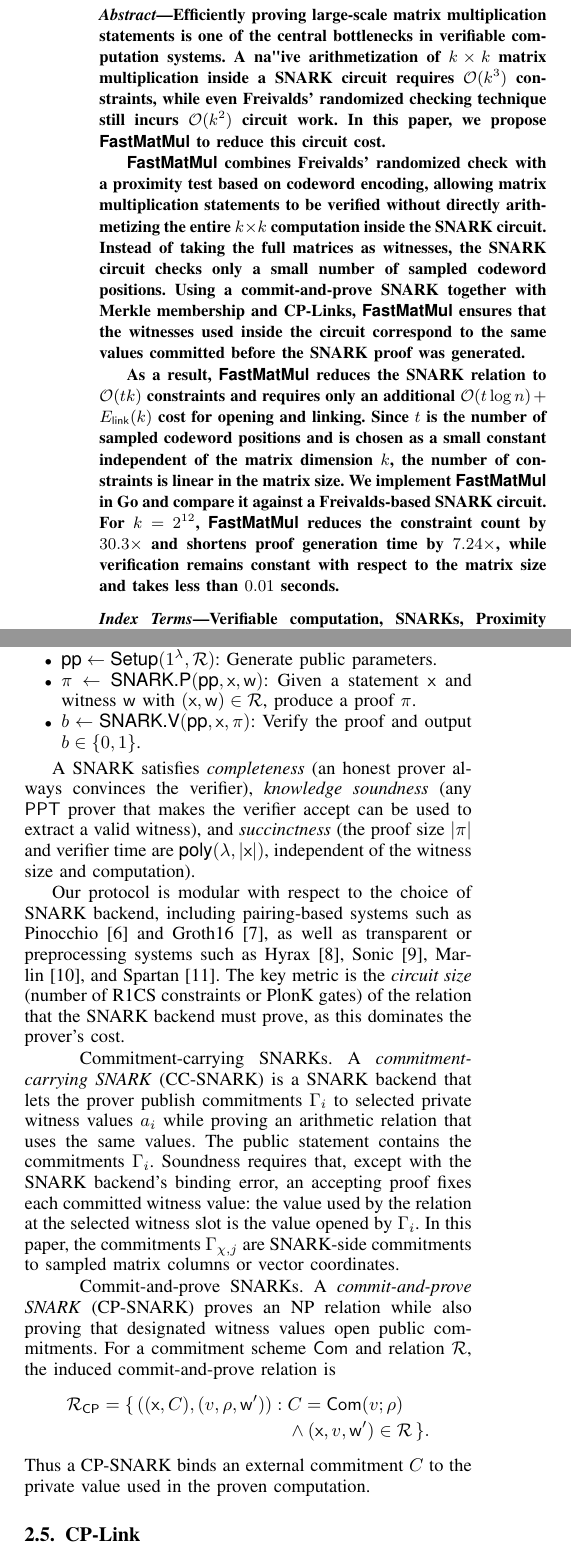
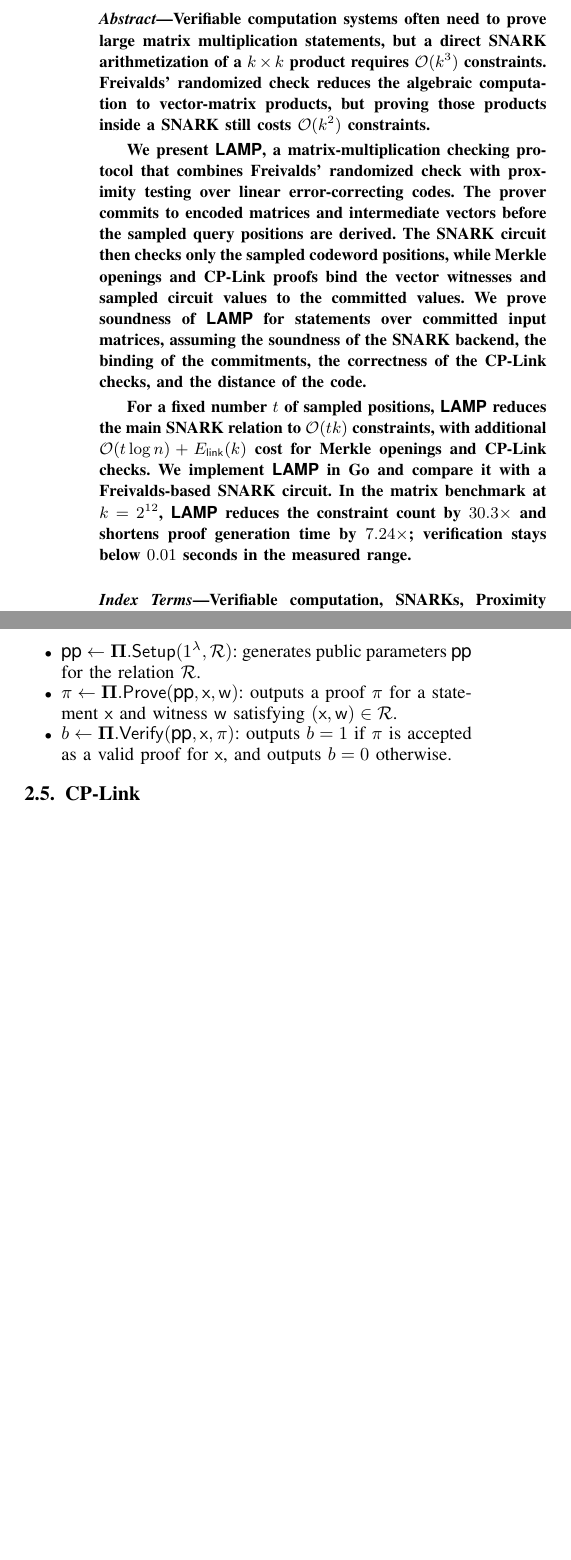
Before and after one commit to Han-16/FastMatMul, a LaTeX paper (Paper/main.tex, which reads Paper/Contents/abstract.tex, Paper/Contents/preliminaries.tex, Paper/Styles/commands.tex): two parts of the columns of pages 1 and 3 of 17, joined at a grey line, cut at the place of the change, the shorter picture padded with empty space. Compiled offline with pdfLaTeX.

Commit message:
Updates from Overleaf

```diff
--- a/Paper/Contents/abstract.tex
+++ b/Paper/Contents/abstract.tex
@@ -1,41 +1,6 @@
-Efficiently proving large-scale matrix multiplication statements is one of the central bottlenecks in verifiable computation systems. A na"ive arithmetization of \(k \times k\) matrix multiplication inside a SNARK circuit requires \(\mathcal{O}(k^3)\) constraints, while even Freivalds' randomized checking technique still incurs \(\mathcal{O}(k^2)\) circuit work. In this paper, we propose \(\protocol\) to reduce this circuit cost.
+Verifiable computation systems often need to prove large matrix multiplication statements, but a direct SNARK arithmetization of a \(k \times k\) product requires \(\mathcal{O}(k^3)\) constraints. Freivalds' randomized check reduces the algebraic computation to vector-matrix products, but proving those products inside a SNARK still costs \(\mathcal{O}(k^2)\) constraints.
 
-\(\protocol\) combines Freivalds' randomized check with a proximity test based on codeword encoding, allowing matrix multiplication statements to be verified without directly arithmetizing the entire \(k \times k\) computation inside the SNARK circuit. Instead of taking the full matrices as witnesses, the SNARK circuit checks only a small number of sampled codeword positions. Using a commit-and-prove SNARK together with Merkle membership and CP-Links, \(\protocol\) ensures that the witnesses used inside the circuit correspond to the same values committed before the SNARK proof was generated.
+We present \(\protocol\), a matrix-multiplication checking protocol that combines Freivalds' randomized check with proximity testing over linear error-correcting codes. The prover commits to encoded matrices and intermediate vectors before the sampled query positions are derived. The SNARK circuit then checks only the sampled codeword positions, while Merkle openings and CP-Link proofs bind the vector witnesses and sampled circuit values to the committed values. We prove soundness of \(\protocol\) for statements over committed input matrices, assuming the soundness of the SNARK backend, the binding of the commitments, the
+correctness of the CP-Link checks, and the distance of the code.
 
-As a result, \(\protocol\) reduces the SNARK relation to \(\mathcal{O}(tk)\) constraints and requires only an additional \(\mathcal{O}(t \log n) + E_{\mathsf{link}}(k)\) cost for opening and linking. Since \(t\) is the number of sampled codeword positions and is chosen as a small constant independent of the matrix dimension \(k\), the number of constraints is linear in the matrix size. We implement \(\protocol\) in Go and compare it against a Freivalds-based SNARK circuit. For \(k=2^{12}\), \(\protocol\) reduces the constraint count by \(30.3\times\) and shortens proof generation time by \(7.24\times\), while verification remains constant with respect to the matrix size and takes less than \(0.01\) seconds.
-
-
-
-% Verifiable computation systems frequently need to prove large matrix
-% multiplication statements, but na\"ive SNARK arithmetization of a
-% $k \times k$ product costs $\mathcal{O}(k^3)$ constraints and even Freivalds'
-% classical reduction leaves $\mathcal{O}(k^2)$ circuit work.
-% We present $\protocol$, a matrix-multiplication checking layer that reduces the
-% SNARK relation to $\mathcal{O}(tk+E_{\mathsf{vec}}(k))$ constraints plus
-% $\mathcal{O}(t\log n+E_{\mathsf{link}}(k))$ auxiliary opening/linking work,
-% where $t$ is a security-parameter-sized constant.
-% The protocol combines Freivalds' randomized check with proximity testing over
-% row-wise encoded matrix commitments; a sampled-opening backend fixes
-% intermediate vectors before sampling and links SNARK-side commitments for the
-% circuit's sampled values to small commitments authenticated by Merkle paths.
-
-% We prove perfect completeness and computational soundness for input roots that
-% bind to row-wise encodings of $\mat{A},\mat{B},\mat{C}$, assuming the soundness
-% of the intermediate binding/linking backend, with error
-% $\epsilon_{\mathsf{SNARK}} + \epsilon_{\mathsf{cc}} + \epsilon_{\mathsf{bind}}
-% + (k-1)/|\mathbb{F}| + 4(1-\delta)^t$.
-% The Fiat--Shamir variant adds the standard random-oracle loss
-% $\epsilon_{\mathsf{FS}}(q_H)$.
-% The protocol includes an input-commit phase for $\mat{A},\mat{B},\mat{C}$; our
-% measurements focus on the online multiplication-checking layer after those
-% roots are available.
-
-% We implement the checking layer in Rust and compare it with a direct Freivalds
-% SNARK baseline.
-% At $k = 4{,}096$, $\fmQA$ gives a $30.3\times$ constraint reduction, a
-% $7.24\times$ proving-time speedup, and a $147$\,KB online proof excluding
-% setup/key/CRS material; it continues to $k = 8{,}192$ with a $168$\,KB online
-% proof under the same convention.
-% A GPT-2 checking-layer case study with $36$ claims over input roots
-% shows a $2.30\times$ constraint reduction and a $1.78\times$ proving-time
-% speedup.
+For a fixed number \(t\) of sampled positions, \(\protocol\) reduces the main SNARK relation to \(\mathcal{O}(tk)\) constraints, with additional \(\mathcal{O}(t\log n)+E_{\mathsf{link}}(k)\) cost for Merkle openings and CP-Link checks. We implement \(\protocol\) in Go and compare it with a Freivalds-based SNARK circuit. In the matrix benchmark at \(k=2^{12}\), \(\protocol\) reduces the constraint count by \(30.3\times\) and shortens proof generation time by \(7.24\times\); verification stays below \(0.01\) seconds in the measured range.
--- a/Paper/Contents/preliminaries.tex
+++ b/Paper/Contents/preliminaries.tex
@@ -114,6 +118,3 @@ Pedersen commitments can be viewed as algebraic vector commitments over a group
 $\mathsf{ck}=(G_1,\ldots,G_n,H)$ be a commitment key consisting of fixed generators in $\mathbb{G}$. A Pedersen commitment is defined by the following algorithms.
 
 \begin{itemize}
-    \item $\cm \gets \pedC(\ck, \vect{v}; r): $ On input a vector $\mathbf{v}\in\mathbb{F}^n$ and randomness $r\sample\mathbb{F}$, output $\cm := \sum_{i=1}^{n}\mathbf{v}[i]G_i + rH \in \mathbb{G}$
-    \item $\pi \gets \pedO(\mathbf{v},r)$: The opening consists of the vector and the randomness, namely $\pi=(\mathbf{v},r)$.
-    \item $b \gets \pedV(\ck, \cm,\mathbf{v},r)$: Returns $b=1$ if $\cm \stackrel{?}{=} \sum_{i=1}^{n}\mathbf{v}[i]G_i + rH$. Otherwise, $b=0$
@@ -144,45 +200,13 @@ A \emph{SNARK} (Succinct Non-interactive Argument of Knowledge) for an NP relati
 \begin{itemize}
-  \item $\para \gets \textsf{Setup}(1^\lambda, \mathcal{R})$: Generate public parameters.
-  \item $\pi \gets \snarkP(\para, \stmt, \wit)$: Given a statement $\stmt$ and witness $\wit$ with $(\stmt, \wit) \in \mathcal{R}$, produce a proof $\pi$.
-  \item $b \gets \snarkV(\para, \stmt, \pi)$: Verify the proof and output $b \in \{0,1\}$.
+\item $\para \gets \bPi.\setup(1^\lambda,\relation)$:
+generates public parameters $\para$ for the relation $\relation$.
+
+\item $\pi \gets \bPi.\prove(\para,\stmt,\wit)$:
+outputs a proof $\pi$ for a statement $\stmt$ and witness $\wit$ satisfying $(\stmt,\wit)\in\relation$.
+
+\item $b \gets \bPi.\verify(\para,\stmt,\pi)$:
+outputs $b=1$ if $\pi$ is accepted as a valid proof for $\stmt$, and outputs $b=0$ otherwise.
 \end{itemize}
-
-A SNARK satisfies \emph{completeness} (an honest prover always convinces the verifier), \emph{knowledge soundness} (any $\ppt$ prover that makes the verifier accept can be used to extract a valid witness), and \emph{succinctness} (the proof size $|\pi|$ and verifier time are $\textsf{poly}(\lambda, |\stmt|)$, independent of the witness size and computation).
-
-Our protocol is modular with respect to the choice of SNARK backend, including
-pairing-based systems such as Pinocchio~\cite{parno2013pinocchio} and
-Groth16~\cite{groth2016size}, as well as transparent or preprocessing systems
-such as Hyrax~\cite{wahby2018doubly}, Sonic~\cite{maller2019sonic},
-Marlin~\cite{chiesa2020marlin}, and Spartan~\cite{setty2020spartan}.
-The key metric is the \emph{circuit size} (number of R1CS constraints or PlonK gates) of the relation that the SNARK backend must prove, as this dominates the prover's cost.
-
-\paragraph{Commitment-carrying SNARKs}
-A \emph{commitment-carrying SNARK} (CC-SNARK) is a SNARK backend that lets the
-prover publish commitments $\Gamma_i$ to selected private witness values
-$a_i$ while proving an arithmetic relation that uses the same values.
-The public statement contains the commitments $\Gamma_i$.
-Soundness requires that, except with the SNARK backend's binding error, an
-accepting proof fixes each committed witness value: the value used by the
-relation at the selected witness slot is the value opened by $\Gamma_i$.
-In this paper, the commitments $\Gamma_{\chi,j}$ are SNARK-side commitments to
-sampled matrix columns or vector coordinates.
-
-\paragraph{Commit-and-prove SNARKs}
-A \emph{commit-and-prove SNARK} (CP-SNARK) proves an NP relation while also
-proving that designated witness values open public commitments.
-For a commitment scheme $\mathsf{Com}$ and relation $\mathcal{R}$, the induced
-commit-and-prove relation is
-\[
-  \begin{aligned}
-  \mathcal{R}_{\mathsf{CP}}
-  =
-  \{\,((\stmt,C),(v,\rho,\wit')) :\;&
-  C=\mathsf{Com}(v;\rho)\\
-  &{}\land(\stmt,v,\wit')\in\mathcal{R}\,\}.
-  \end{aligned}
-\]
-Thus a CP-SNARK binds an external commitment $C$ to the private value used in
-the proven computation.
 
 \subsection{CP-Link}
 \label{sec:prelim-cplink}
--- a/Paper/Styles/commands.tex
+++ b/Paper/Styles/commands.tex
@@ -22,6 +22,12 @@
 %% ── SNARK ────────────────────────────────────────────────────────────────────
 \newcommand{\snarkP}{\textsf{SNARK.P}}
 \newcommand{\snarkV}{\textsf{SNARK.V}}
+\newcommand{\bPi}{{\bf \Pi}}
+\newcommand{\setup}{{\sf Setup}}
+\newcommand{\commit}{{\sf Com}}
+\newcommand{\prove}{{\sf Prove}}
+\renewcommand{\verify}{{\sf Verify}}
+\newcommand{\relation}{{\mathcal{R}}}
 
 %% ── SNARK statement / witness (replaces \mathbb{x}, \mathbb{w}) ─────────────
 %% \mathbb works only for uppercase.
@@ -35,7 +41,7 @@
 \newcommand{\vecBindV}{\textsf{Vec.Bind}}
 \newcommand{\cpLinkP}{\textsf{CPLink.Prove}}
 \newcommand{\cpLinkV}{\textsf{CPLink.Verify}}
-\newcommand{\protocol}{\textsf{FastMatMul}}   % protocol name
+\newcommand{\protocol}{\textsf{LAMP}}   % protocol name
 \newcommand{\fmMerkle}{\protocol_{\mathsf{Merkle}}}
 \newcommand{\fmKZG}{\protocol_{\mathsf{KZG}}}
 \newcommand{\fmCPLink}{\protocol_{\mathsf{CPLink}}}
```
Also changed, not shown: Paper/main.tex (+1 -1 lines), Paper/Contents/preliminaries.tex (87 more changed lines).
